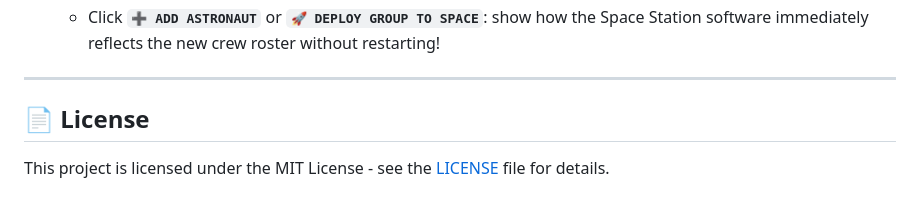
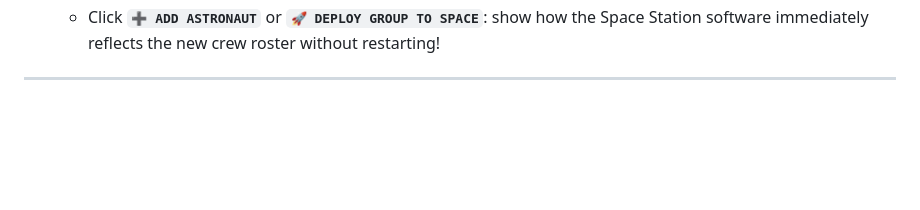
Before and after one commit to Shanto008SB/AstroMind, a Markdown page: README.md, the part around the change. Drawn GitHub-style; blank space fills up the shorter version.

Commit message:
Remove license section from README
Removed license section from README.

```diff
--- a/README.md
+++ b/README.md
@@ -182,6 +182,3 @@ http://<YOUR_LOCAL_IP>:5000/remote
    - Click **`➕ ADD ASTRONAUT`** or **`🚀 DEPLOY GROUP TO SPACE`**: show how the Space Station software immediately reflects the new crew roster without restarting!
 
 ---
-
-## 📄 License
-This project is licensed under the MIT License - see the [LICENSE](LICENSE) file for details.
```
